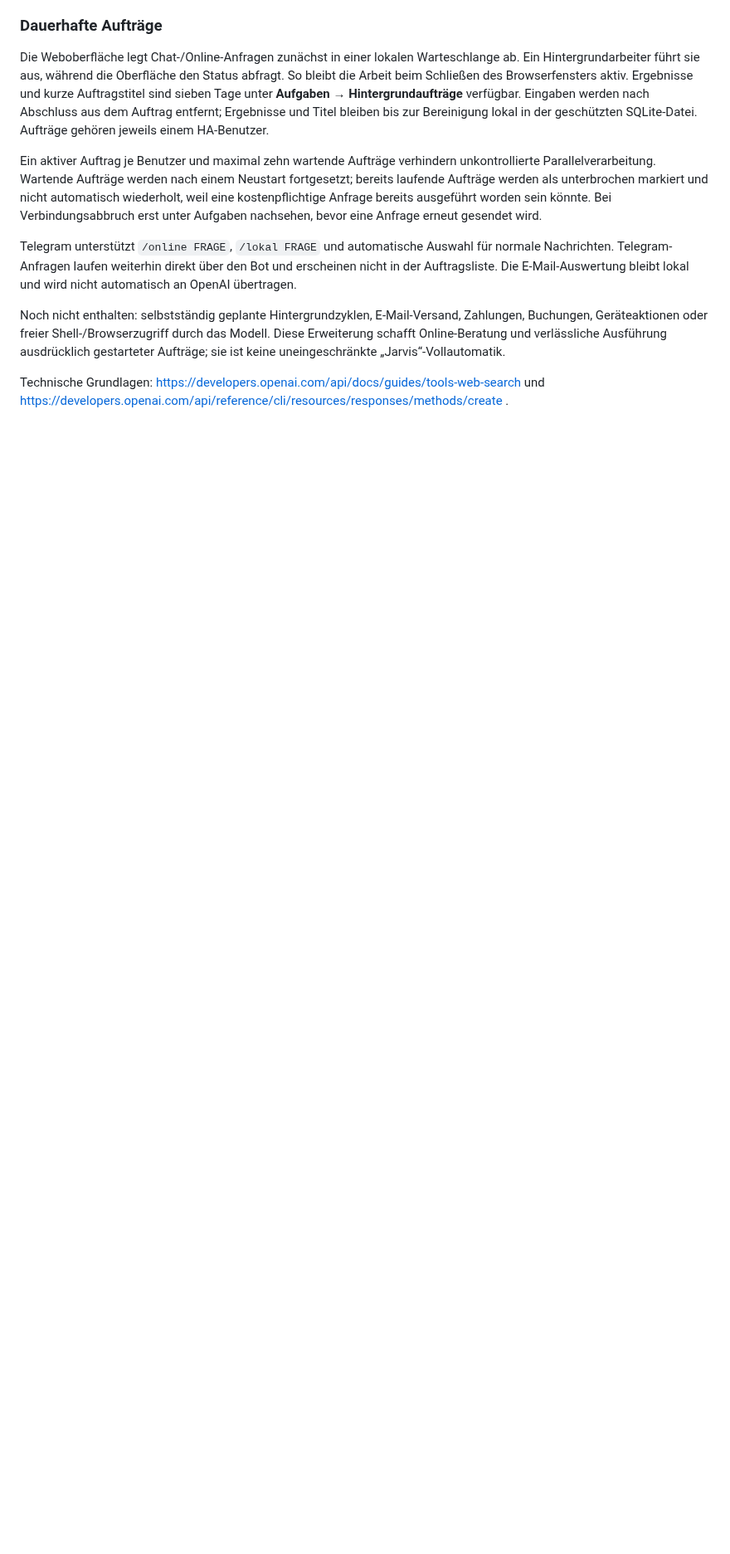
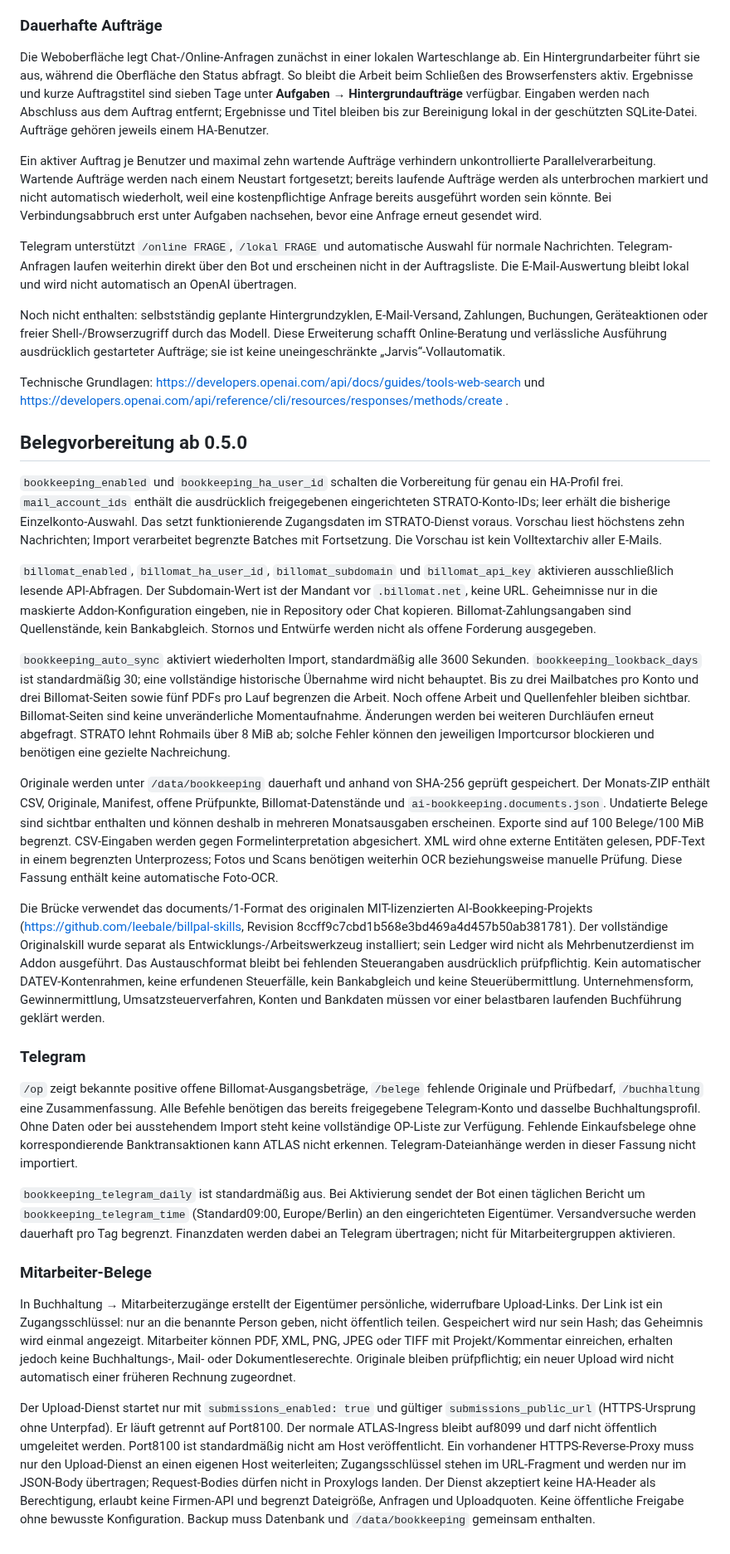
Before and after one commit to hgoekcay/ftst-angebotsdesigner, a Markdown page: ftst_atlas/DOCS.md, the part around the change. Shown at 83% size. Drawn GitHub-style; blank space fills up the shorter version.

Commit message:
Add ATLAS bookkeeping and employee submissions

```diff
--- a/ftst_atlas/DOCS.md
+++ b/ftst_atlas/DOCS.md
@@ -157,3 +157,28 @@ Telegram unterstützt `/online FRAGE`, `/lokal FRAGE` und automatische Auswahl f
 Noch nicht enthalten: selbstständig geplante Hintergrundzyklen, E-Mail-Versand, Zahlungen, Buchungen, Geräteaktionen oder freier Shell-/Browserzugriff durch das Modell. Diese Erweiterung schafft Online-Beratung und verlässliche Ausführung ausdrücklich gestarteter Aufträge; sie ist keine uneingeschränkte „Jarvis“-Vollautomatik.
 
 Technische Grundlagen: https://developers.openai.com/api/docs/guides/tools-web-search und https://developers.openai.com/api/reference/cli/resources/responses/methods/create .
+
+
+## Belegvorbereitung ab 0.5.0
+
+`bookkeeping_enabled` und `bookkeeping_ha_user_id` schalten die Vorbereitung für genau ein HA-Profil frei. `mail_account_ids` enthält die ausdrücklich freigegebenen eingerichteten STRATO-Konto-IDs; leer erhält die bisherige Einzelkonto-Auswahl. Das setzt funktionierende Zugangsdaten im STRATO-Dienst voraus. Vorschau liest höchstens zehn Nachrichten; Import verarbeitet begrenzte Batches mit Fortsetzung. Die Vorschau ist kein Volltextarchiv aller E-Mails.
+
+`billomat_enabled`, `billomat_ha_user_id`, `billomat_subdomain` und `billomat_api_key` aktivieren ausschließlich lesende API-Abfragen. Der Subdomain-Wert ist der Mandant vor `.billomat.net`, keine URL. Geheimnisse nur in die maskierte Addon-Konfiguration eingeben, nie in Repository oder Chat kopieren. Billomat-Zahlungsangaben sind Quellenstände, kein Bankabgleich. Stornos und Entwürfe werden nicht als offene Forderung ausgegeben.
+
+`bookkeeping_auto_sync` aktiviert wiederholten Import, standardmäßig alle 3600 Sekunden. `bookkeeping_lookback_days` ist standardmäßig 30; eine vollständige historische Übernahme wird nicht behauptet. Bis zu drei Mailbatches pro Konto und drei Billomat-Seiten sowie fünf PDFs pro Lauf begrenzen die Arbeit. Noch offene Arbeit und Quellenfehler bleiben sichtbar. Billomat-Seiten sind keine unveränderliche Momentaufnahme. Änderungen werden bei weiteren Durchläufen erneut abgefragt. STRATO lehnt Rohmails über 8 MiB ab; solche Fehler können den jeweiligen Importcursor blockieren und benötigen eine gezielte Nachreichung.
+
+Originale werden unter `/data/bookkeeping` dauerhaft und anhand von SHA-256 geprüft gespeichert. Der Monats-ZIP enthält CSV, Originale, Manifest, offene Prüfpunkte, Billomat-Datenstände und `ai-bookkeeping.documents.json`. Undatierte Belege sind sichtbar enthalten und können deshalb in mehreren Monatsausgaben erscheinen. Exporte sind auf 100 Belege/100 MiB begrenzt. CSV-Eingaben werden gegen Formelinterpretation abgesichert. XML wird ohne externe Entitäten gelesen, PDF-Text in einem begrenzten Unterprozess; Fotos und Scans benötigen weiterhin OCR beziehungsweise manuelle Prüfung. Diese Fassung enthält keine automatische Foto-OCR.
+
+Die Brücke verwendet das documents/1-Format des originalen MIT-lizenzierten AI-Bookkeeping-Projekts (https://github.com/leebale/billpal-skills, Revision 8ccff9c7cbd1b568e3bd469a4d457b50ab381781). Der vollständige Originalskill wurde separat als Entwicklungs-/Arbeitswerkzeug installiert; sein Ledger wird nicht als Mehrbenutzerdienst im Addon ausgeführt. Das Austauschformat bleibt bei fehlenden Steuerangaben ausdrücklich prüfpflichtig. Kein automatischer DATEV-Kontenrahmen, keine erfundenen Steuerfälle, kein Bankabgleich und keine Steuerübermittlung. Unternehmensform, Gewinnermittlung, Umsatzsteuerverfahren, Konten und Bankdaten müssen vor einer belastbaren laufenden Buchführung geklärt werden.
+
+### Telegram
+
+`/op` zeigt bekannte positive offene Billomat-Ausgangsbeträge, `/belege` fehlende Originale und Prüfbedarf, `/buchhaltung` eine Zusammenfassung. Alle Befehle benötigen das bereits freigegebene Telegram-Konto und dasselbe Buchhaltungsprofil. Ohne Daten oder bei ausstehendem Import steht keine vollständige OP-Liste zur Verfügung. Fehlende Einkaufsbelege ohne korrespondierende Banktransaktionen kann ATLAS nicht erkennen. Telegram-Dateianhänge werden in dieser Fassung nicht importiert.
+
+`bookkeeping_telegram_daily` ist standardmäßig aus. Bei Aktivierung sendet der Bot einen täglichen Bericht um `bookkeeping_telegram_time` (Standard09:00, Europe/Berlin) an den eingerichteten Eigentümer. Versandversuche werden dauerhaft pro Tag begrenzt. Finanzdaten werden dabei an Telegram übertragen; nicht für Mitarbeitergruppen aktivieren.
+
+### Mitarbeiter-Belege
+
+In Buchhaltung → Mitarbeiterzugänge erstellt der Eigentümer persönliche, widerrufbare Upload-Links. Der Link ist ein Zugangsschlüssel: nur an die benannte Person geben, nicht öffentlich teilen. Gespeichert wird nur sein Hash; das Geheimnis wird einmal angezeigt. Mitarbeiter können PDF, XML, PNG, JPEG oder TIFF mit Projekt/Kommentar einreichen, erhalten jedoch keine Buchhaltungs-, Mail- oder Dokumentleserechte. Originale bleiben prüfpflichtig; ein neuer Upload wird nicht automatisch einer früheren Rechnung zugeordnet.
+
+Der Upload-Dienst startet nur mit `submissions_enabled: true` und gültiger `submissions_public_url` (HTTPS-Ursprung ohne Unterpfad). Er läuft getrennt auf Port8100. Der normale ATLAS-Ingress bleibt auf8099 und darf nicht öffentlich umgeleitet werden. Port8100 ist standardmäßig nicht am Host veröffentlicht. Ein vorhandener HTTPS-Reverse-Proxy muss nur den Upload-Dienst an einen eigenen Host weiterleiten; Zugangsschlüssel stehen im URL-Fragment und werden nur im JSON-Body übertragen; Request-Bodies dürfen nicht in Proxylogs landen. Der Dienst akzeptiert keine HA-Header als Berechtigung, erlaubt keine Firmen-API und begrenzt Dateigröße, Anfragen und Uploadquoten. Keine öffentliche Freigabe ohne bewusste Konfiguration. Backup muss Datenbank und `/data/bookkeeping` gemeinsam enthalten.
```
